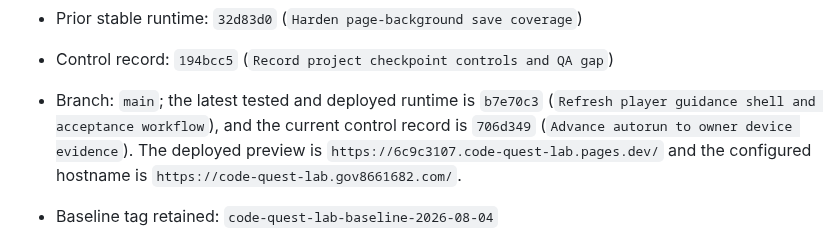
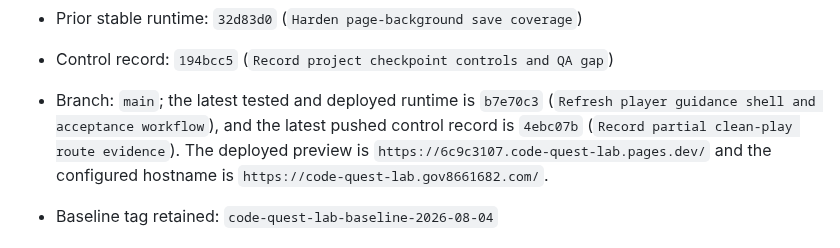
Before and after one commit to gov8661682/code-quest-lab, a Markdown page: CURRENT_CHECKPOINT.md, the part around the change. Drawn GitHub-style.

Commit message:
Correct active checkpoint control pointer

```diff
--- a/CURRENT_CHECKPOINT.md
+++ b/CURRENT_CHECKPOINT.md
@@ -1147,8 +1147,9 @@ regression context; they are not the current next-action pointer.
 - Prior stable runtime: `32d83d0` (`Harden page-background save coverage`)
 - Control record: `194bcc5` (`Record project checkpoint controls and QA gap`)
 - Branch: `main`; the latest tested and deployed runtime is `b7e70c3`
-  (`Refresh player guidance shell and acceptance workflow`), and the current control record is
-  `706d349` (`Advance autorun to owner device evidence`). The deployed preview
+  (`Refresh player guidance shell and acceptance workflow`), and the latest
+  pushed control record is `4ebc07b` (`Record partial clean-play route
+  evidence`). The deployed preview
   is `https://6c9c3107.code-quest-lab.pages.dev/` and the
   configured hostname is `https://code-quest-lab.gov8661682.com/`.
 - Baseline tag retained: `code-quest-lab-baseline-2026-08-04`
```
